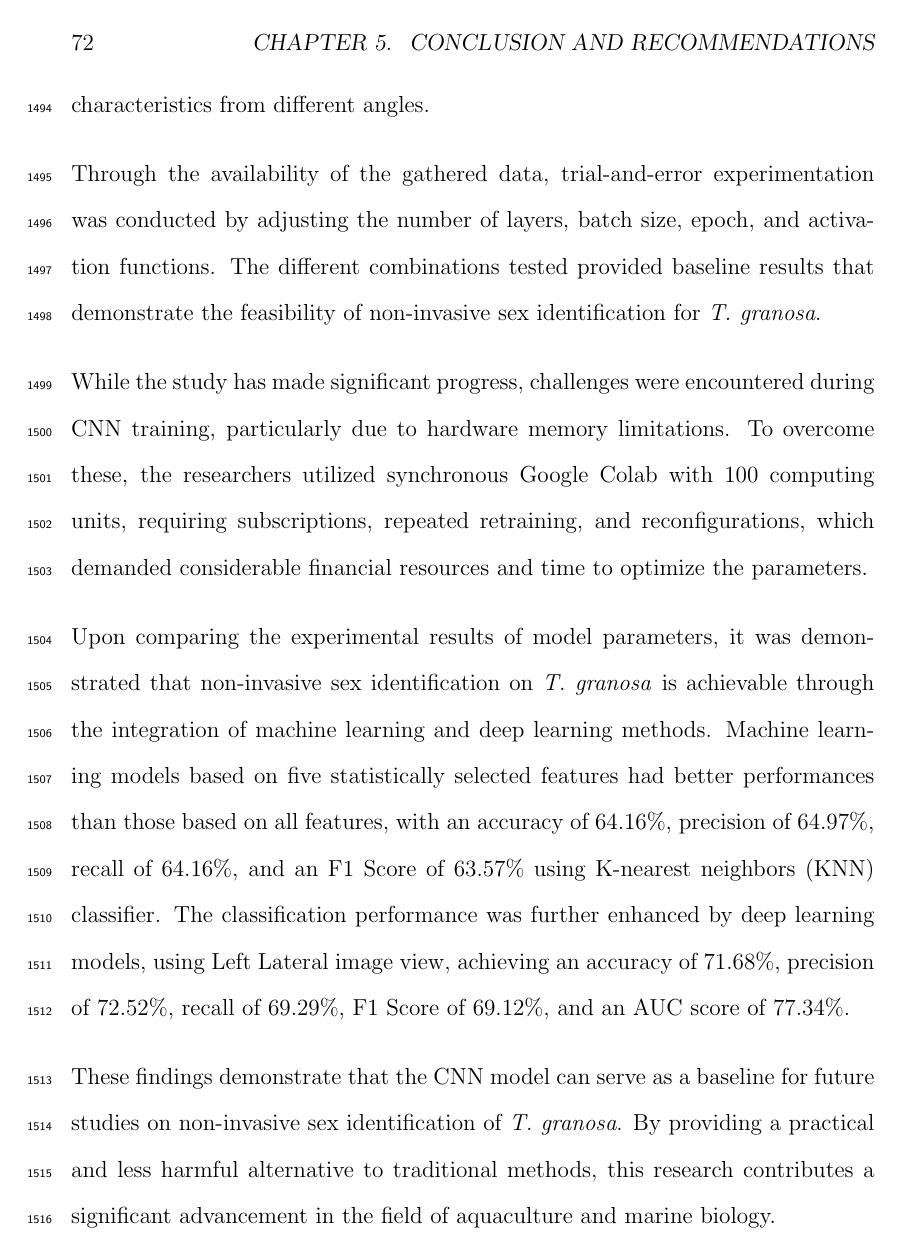
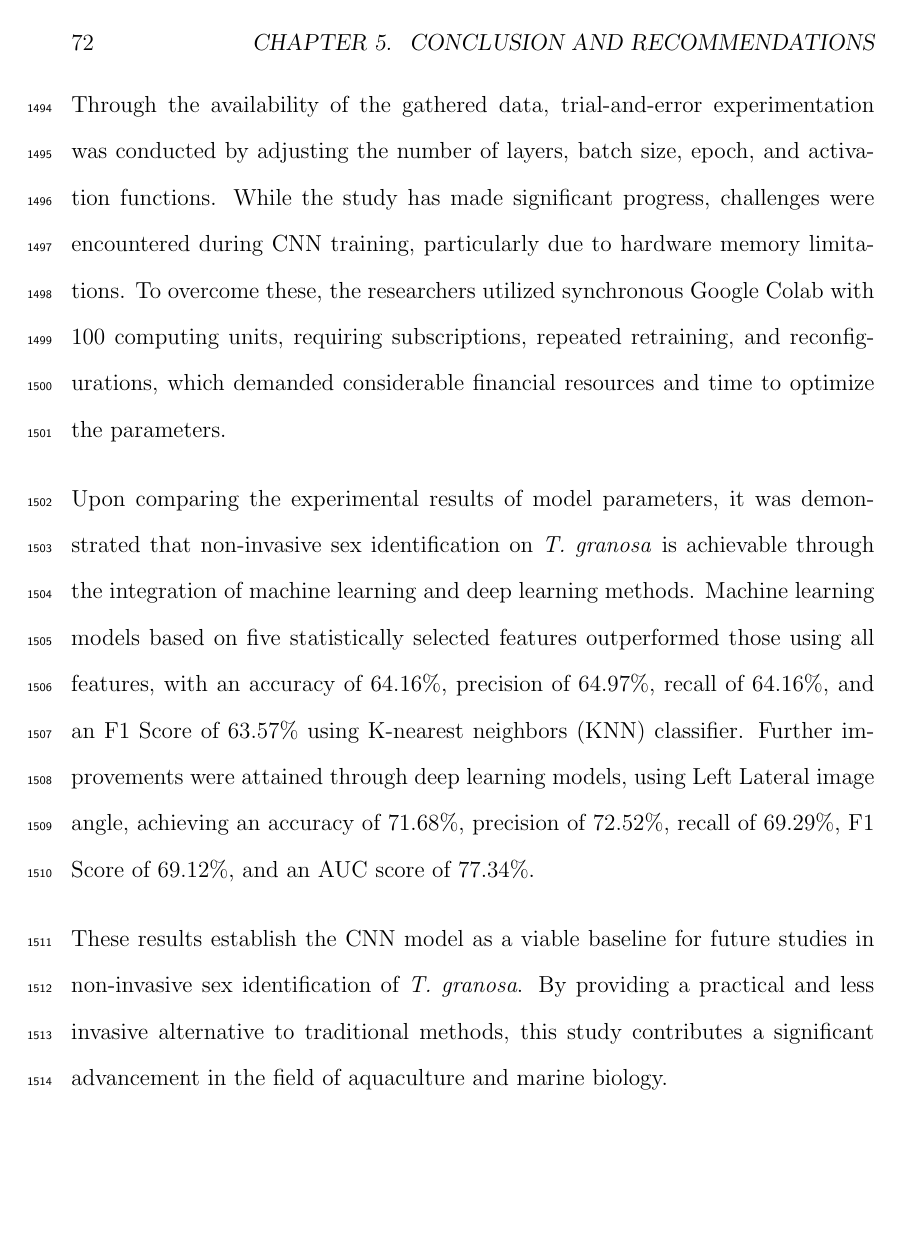
Before and after one commit to Geez-l/litoX, a LaTeX thesis (SP_Final_Paper/SP-name.tex, which reads SP_Final_Paper/chapter_5.tex): page 94 of 116. Compiled offline with pdfLaTeX.

Commit message:
conclusion

```diff
--- a/SP_Final_Paper/chapter_5.tex
+++ b/SP_Final_Paper/chapter_5.tex
@@ -4,15 +4,13 @@
 
 \section{Conclusion}
 
-This study utilized the application of machine learning and deep learning techniques to identify the sex of \Tgranosa based on the morphometric and morphological characteristics. A manually curated dataset was developed, consisting of both linear measurements and images captured from six different angles. Machine learning methods were employed to identify statistically significant features, which served as the basis for deep learning analysis using a five-layered Convolutional Neural Network (CNN). The proposed CNN model yielded an average accuracy of 71.68\% in the performance metrics. Overall, this study offers a classification approach which is a viable solution for non-invasive sex identification, providing an in-depth analysis based on \textit{T. granosa}’s linear measurements and morphological characteristics from different angles.
+This study utilized the application of machine learning and deep learning techniques for non-invasive sex identification of \Tgranosa based on the morphometric and morphological characteristics. A manually curated dataset was developed, consisting of linear measurements and images captured from six different angles. Machine learning methods were first employed to identify statistically significant features, which served as the basis for deep learning analysis using a five-layered Convolutional Neural Network (CNN). The proposed CNN model yielded an average accuracy of 71.68\%, demonstrating a viable solution for non-invasive sex identification of  \textit{T. granosa} based on linear measurements and morphological characteristics.
 
-Through the availability of the gathered data, trial-and-error experimentation was conducted by adjusting the number of layers, batch size, epoch, and activation functions. The different combinations tested provided baseline results that demonstrate the feasibility of non-invasive sex identification for \textit{T. granosa}.
+Through the availability of the gathered data, trial-and-error experimentation was conducted by adjusting the number of layers, batch size, epoch, and activation functions. While the study has made significant progress, challenges were encountered during CNN training, particularly due to hardware memory limitations. To overcome these, the researchers utilized synchronous Google Colab with 100 computing units, requiring subscriptions, repeated retraining, and reconfigurations, which demanded considerable financial resources and time to optimize the parameters.
 
-While the study has made significant progress, challenges were encountered during CNN training, particularly due to hardware memory limitations. To overcome these, the researchers utilized synchronous Google Colab with 100 computing units, requiring subscriptions, repeated retraining, and reconfigurations, which demanded considerable financial resources and time to optimize the parameters.
+Upon comparing the experimental results of model parameters, it was demonstrated that non-invasive sex identification on \Tgranosa is achievable through the integration of machine learning and deep learning methods. Machine learning models based on five statistically selected features outperformed those using all features, with an accuracy of 64.16\%, precision of 64.97\%, recall of 64.16\%, and an F1 Score of 63.57\% using K-nearest neighbors (KNN) classifier. Further improvements were attained through deep learning models, using Left Lateral image angle, achieving an accuracy of 71.68\%, precision of 72.52\%, recall of 69.29\%, F1 Score of 69.12\%, and an AUC score of 77.34\%.
 
-Upon comparing the experimental results of model parameters, it was demonstrated that non-invasive sex identification on \Tgranosa is achievable through the integration of machine learning and deep learning methods. Machine learning models based on five statistically selected features had better performances than those based on all features, with an accuracy of 64.16\%, precision of 64.97\%, recall of 64.16\%, and an F1 Score of 63.57\% using K-nearest neighbors (KNN) classifier. The classification performance was further enhanced by deep learning models, using Left Lateral image view, achieving an accuracy of 71.68\%, precision of 72.52\%, recall of 69.29\%, F1 Score of 69.12\%, and an AUC score of 77.34\%.
-
-These findings demonstrate that the CNN model can serve as a baseline for future studies on non-invasive sex identification of \textit{T. granosa}. By providing a practical and less harmful alternative to traditional methods, this research contributes a significant advancement in the field of aquaculture and marine biology.
+These results establish the CNN model as a viable baseline for future studies in non-invasive sex identification of \textit{T. granosa}. By providing a practical and less invasive alternative to traditional methods, this study contributes a significant advancement in the field of aquaculture and marine biology.
 
 \section{Recommendations}
 
```
